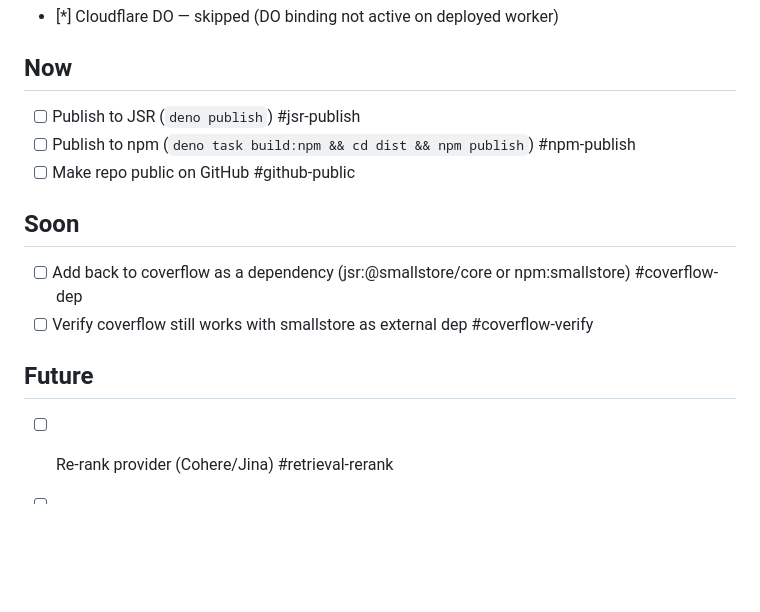
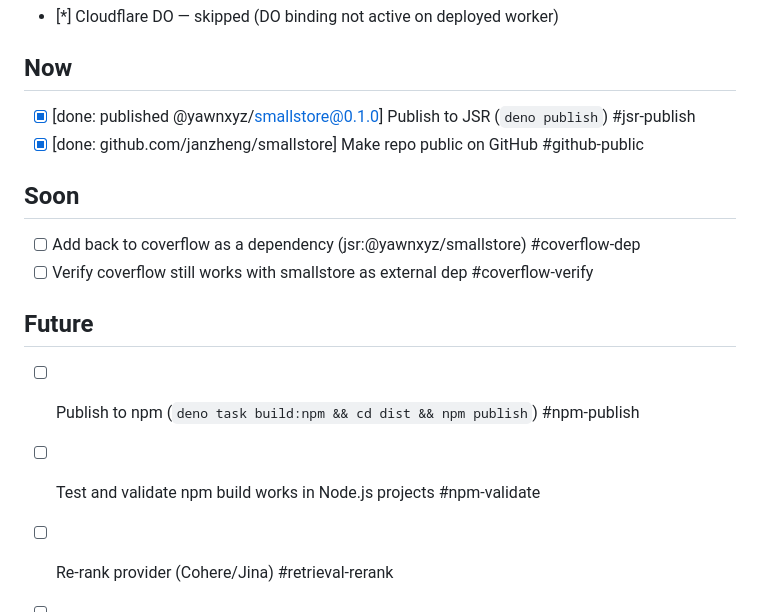
Before and after one commit to janzheng/smallstore, a Markdown page: TASKS.md, the part around the change. GitHub-like rendering; blank space fills up the shorter version.

```diff
--- a/TASKS.md
+++ b/TASKS.md
@@ -57,16 +57,17 @@
 
 ## Now
 
-- [ ] Publish to JSR (`deno publish`) #jsr-publish
-- [ ] Publish to npm (`deno task build:npm && cd dist && npm publish`) #npm-publish
-- [ ] Make repo public on GitHub #github-public
+- [x] [done: published @yawnxyz/smallstore@0.1.0] Publish to JSR (`deno publish`) #jsr-publish
+- [x] [done: github.com/janzheng/smallstore] Make repo public on GitHub #github-public
 
 ## Soon
 
-- [ ] Add back to coverflow as a dependency (jsr:@smallstore/core or npm:smallstore) #coverflow-dep
+- [ ] Add back to coverflow as a dependency (jsr:@yawnxyz/smallstore) #coverflow-dep
 - [ ] Verify coverflow still works with smallstore as external dep #coverflow-verify
 
 ## Future
 
+- [ ] Publish to npm (`deno task build:npm && cd dist && npm publish`) #npm-publish
+- [ ] Test and validate npm build works in Node.js projects #npm-validate
 - [ ] Re-rank provider (Cohere/Jina) #retrieval-rerank
 - [ ] Context window provider (token-budget-aware slicing) #retrieval-context
```
Also changed, not shown: README.md (+0 -16 lines).
